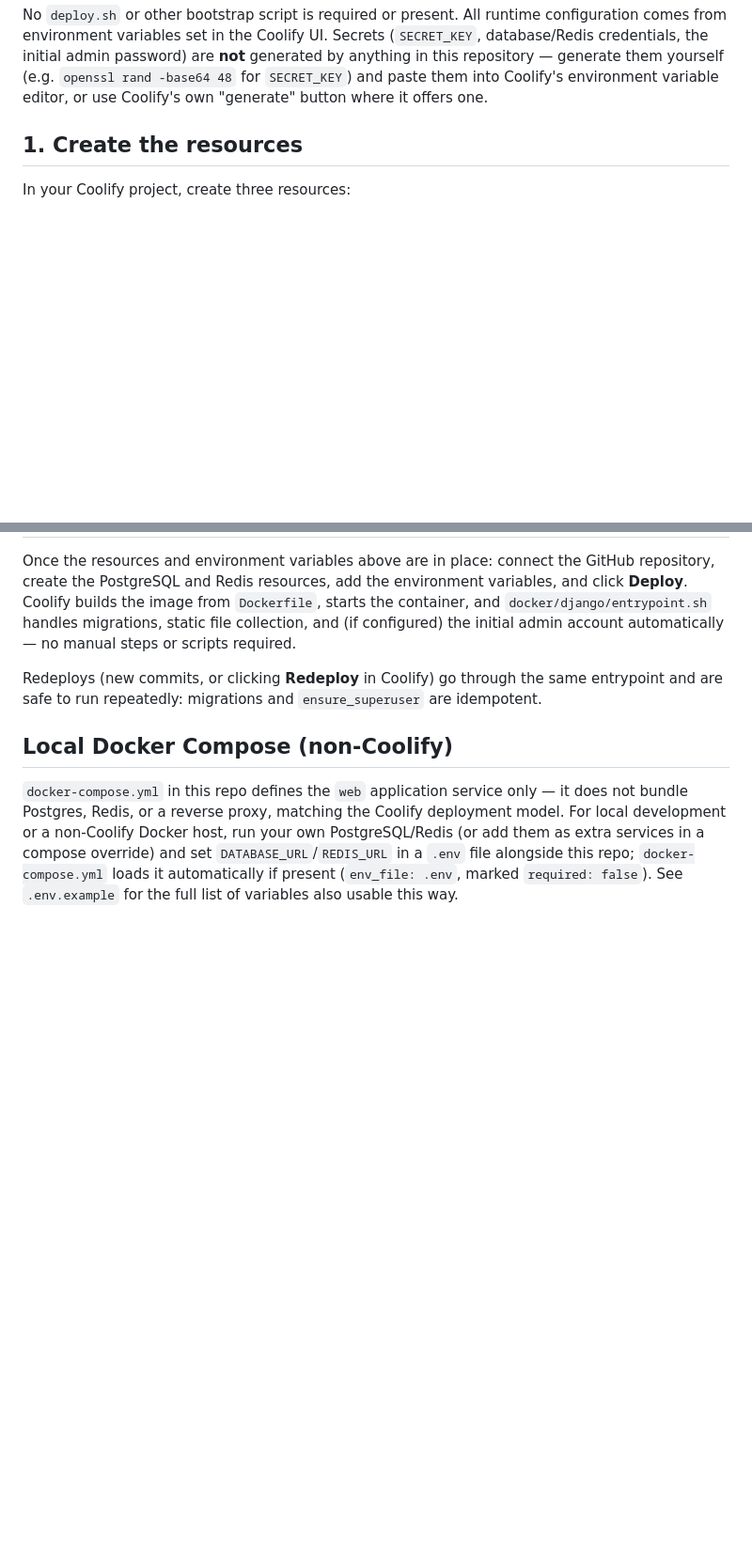
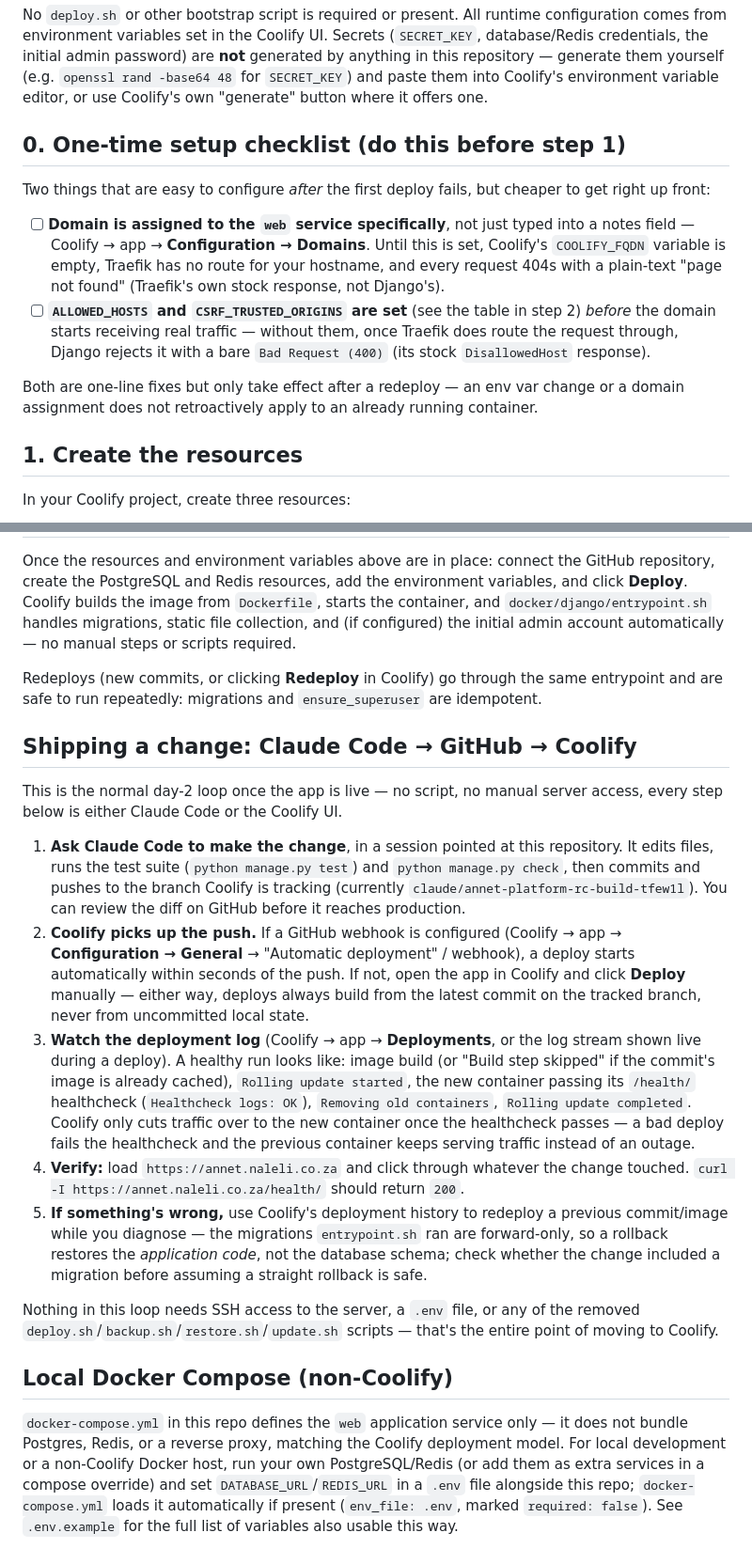
Before and after one commit to coachtee/ANNET-Digital-Network-NPO-Operating-Platform, a Markdown page: COOLIFY.md, 2 parts joined by grey strips. Shown at 94% size. Rendered like a GitHub page; blank space fills up the shorter version.

Commit message:
Document the Claude Code → GitHub → Coolify deploy workflow
Adds a one-time setup checklist (domain assignment and ALLOWED_HOSTS/
CSRF_TRUSTED_ORIGINS) covering the two issues hit during the first live
deploy — a Traefik 404 from an unset domain, then a Django 400 from
missing ALLOWED_HOSTS — plus a step-by-step section for the normal
day-2 loop of shipping a Claude Code change through to production.

Co-Authored-By: Claude Sonnet 5 <noreply@anthropic.com>
Claude-Session: https://claude.ai/code/session_01LCjPZ4tA7nazXWhLeQyBAW

```diff
--- a/COOLIFY.md
+++ b/COOLIFY.md
@@ -14,6 +14,25 @@ configuration comes from environment variables set in the Coolify UI. Secrets
 (e.g. `openssl rand -base64 48` for `SECRET_KEY`) and paste them into
 Coolify's environment variable editor, or use Coolify's own "generate" button
 where it offers one.
+
+## 0. One-time setup checklist (do this before step 1)
+
+Two things that are easy to configure *after* the first deploy fails, but
+cheaper to get right up front:
+
+- [ ] **Domain is assigned to the `web` service specifically**, not just typed
+  into a notes field — Coolify → app → **Configuration → Domains**. Until this
+  is set, Coolify's `COOLIFY_FQDN` variable is empty, Traefik has no route for
+  your hostname, and every request 404s with a plain-text "page not found"
+  (Traefik's own stock response, not Django's).
+- [ ] **`ALLOWED_HOSTS` and `CSRF_TRUSTED_ORIGINS` are set** (see the table in
+  step 2) *before* the domain starts receiving real traffic — without them,
+  once Traefik does route the request through, Django rejects it with a bare
+  `Bad Request (400)` (its stock `DisallowedHost` response).
+
+Both are one-line fixes but only take effect after a redeploy — an env var
+change or a domain assignment does not retroactively apply to an already
+running container.
 
 ## 1. Create the resources
 
@@ -145,6 +164,43 @@ Redeploys (new commits, or clicking **Redeploy** in Coolify) go through the
 same entrypoint and are safe to run repeatedly: migrations and
 `ensure_superuser` are idempotent.
 
+## Shipping a change: Claude Code → GitHub → Coolify
+
+This is the normal day-2 loop once the app is live — no script, no manual
+server access, every step below is either Claude Code or the Coolify UI.
+
+1. **Ask Claude Code to make the change**, in a session pointed at this
+   repository. It edits files, runs the test suite (`python manage.py test`)
+   and `python manage.py check`, then commits and pushes to the branch
+   Coolify is tracking (currently `claude/annet-platform-rc-build-tfew1l`).
+   You can review the diff on GitHub before it reaches production.
+2. **Coolify picks up the push.** If a GitHub webhook is configured
+   (Coolify → app → **Configuration → General** → "Automatic deployment" /
+   webhook), a deploy starts automatically within seconds of the push. If
+   not, open the app in Coolify and click **Deploy** manually — either way,
+   deploys always build from the latest commit on the tracked branch, never
+   from uncommitted local state.
+3. **Watch the deployment log** (Coolify → app → **Deployments**, or the log
+   stream shown live during a deploy). A healthy run looks like: image
+   build (or "Build step skipped" if the commit's image is already cached),
+   `Rolling update started`, the new container passing its `/health/`
+   healthcheck (`Healthcheck logs: OK`), `Removing old containers`, `Rolling
+   update completed`. Coolify only cuts traffic over to the new container
+   once the healthcheck passes — a bad deploy fails the healthcheck and the
+   previous container keeps serving traffic instead of an outage.
+4. **Verify:** load `https://annet.naleli.co.za` and click through whatever
+   the change touched. `curl -I https://annet.naleli.co.za/health/` should
+   return `200`.
+5. **If something's wrong,** use Coolify's deployment history to redeploy a
+   previous commit/image while you diagnose — the migrations
+   `entrypoint.sh` ran are forward-only, so a rollback restores the
+   *application code*, not the database schema; check whether the change
+   included a migration before assuming a straight rollback is safe.
+
+Nothing in this loop needs SSH access to the server, a `.env` file, or any
+of the removed `deploy.sh`/`backup.sh`/`restore.sh`/`update.sh` scripts —
+that's the entire point of moving to Coolify.
+
 ## Local Docker Compose (non-Coolify)
 
 `docker-compose.yml` in this repo defines the `web` application service only
```
